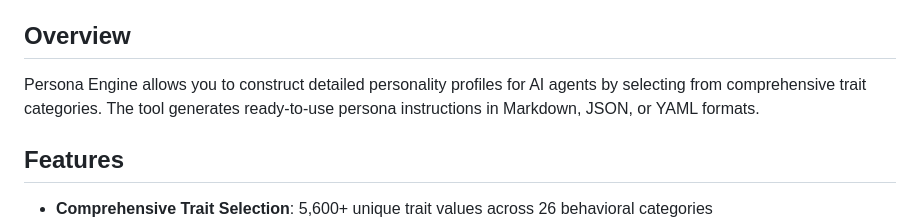
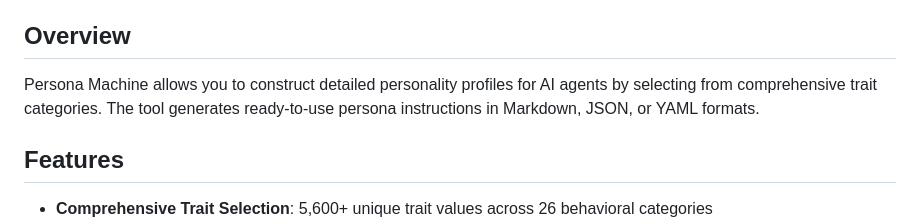
Before and after one commit to raymassie/persona-machine, a Markdown page: README.md, the part around the change. Drawn GitHub-style.

Commit message:
Fix remaining Persona Engine reference

```diff
--- a/README.md
+++ b/README.md
@@ -44,7 +44,7 @@ The app works automatically on GitHub Pages since it's a static site with no bui
 
 ## Overview
 
-Persona Engine allows you to construct detailed personality profiles for AI agents by selecting from comprehensive trait categories. The tool generates ready-to-use persona instructions in Markdown, JSON, or YAML formats.
+Persona Machine allows you to construct detailed personality profiles for AI agents by selecting from comprehensive trait categories. The tool generates ready-to-use persona instructions in Markdown, JSON, or YAML formats.
 
 ## Features
 
```
